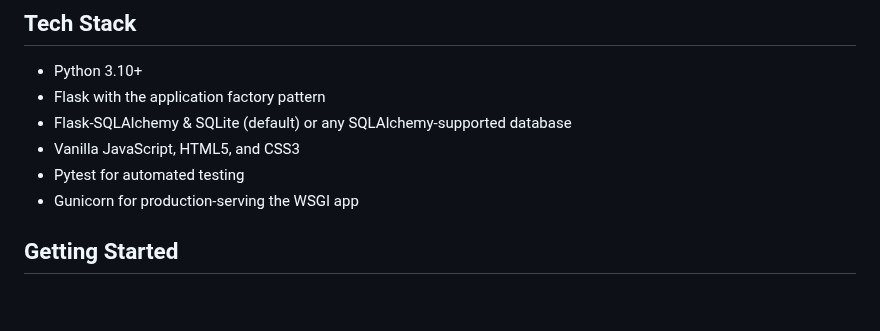
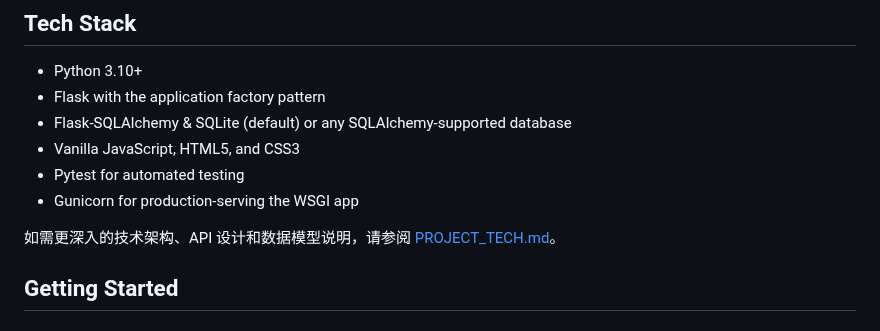
Before and after one commit to LeoEarnest/Prompt_manager, a Markdown page: README.md, the part around the change. Rendered like a GitHub page; blank space fills up the shorter version.

Commit message:
docs: Link to detailed tech doc from README

```diff
--- a/README.md
+++ b/README.md
@@ -17,6 +17,8 @@ A lightweight prompt library built with Flask for prompt engineers who value spe
 - Vanilla JavaScript, HTML5, and CSS3
 - Pytest for automated testing
 - Gunicorn for production-serving the WSGI app
+
+如需更深入的技术架构、API 设计和数据模型说明，请参阅 [PROJECT_TECH.md](PROJECT_TECH.md)。
 
 ## Getting Started
 
```
